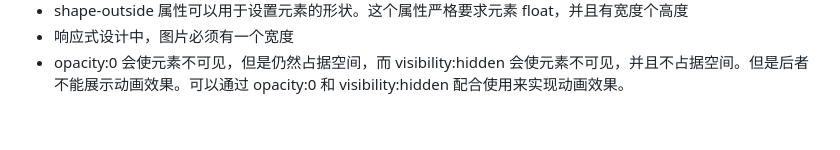
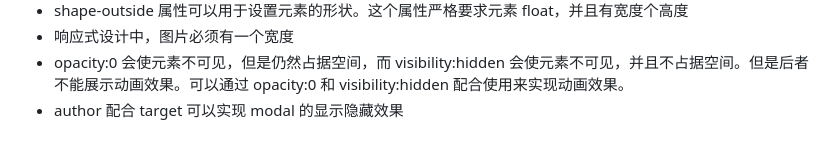
Before and after one commit to xiaowulang-turbo/advanced-css-course, a Markdown page: README.md, the part around the change. Drawn GitHub-style.

Commit message:
docs: add note about modal display using author and target attributes

```diff
--- a/README.md
+++ b/README.md
@@ -25,3 +25,4 @@
 -   shape-outside 属性可以用于设置元素的形状。这个属性严格要求元素 float，并且有宽度个高度
 -   响应式设计中，图片必须有一个宽度
 -   opacity:0 会使元素不可见，但是仍然占据空间，而 visibility:hidden 会使元素不可见，并且不占据空间。但是后者不能展示动画效果。可以通过 opacity:0 和 visibility:hidden 配合使用来实现动画效果。
+-   author 配合 target 可以实现 modal 的显示隐藏效果
```
